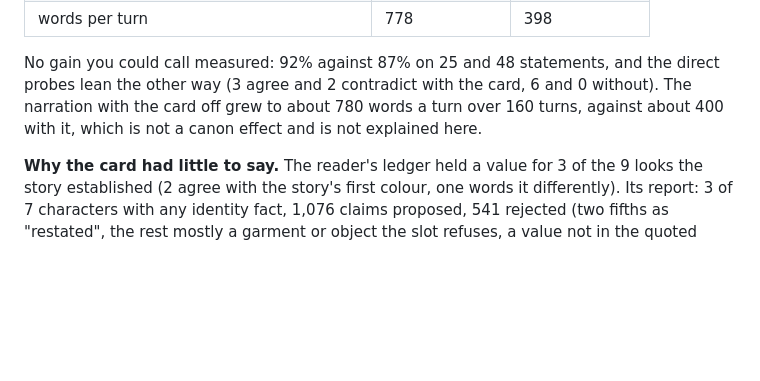
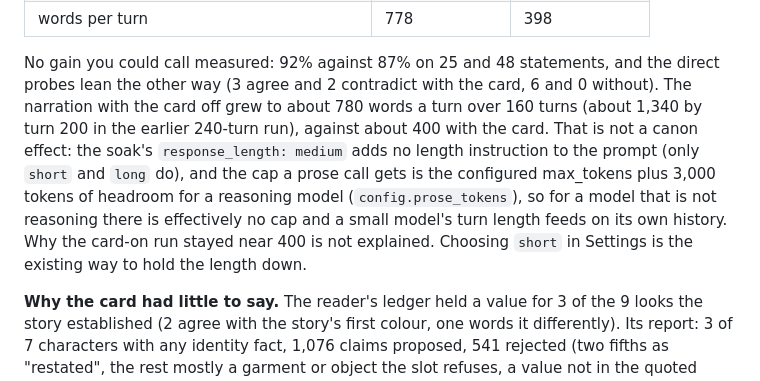
Before and after one commit to Zwimy/coderain, a Markdown page: docs/DECISIONS.md, the part around the change. GitHub-like rendering; blank space fills up the shorter version.

Commit message:
Explain why the card-off narration grew in the no-sheets soak
D-034 said the card-off narration grew to about 780 words a turn (about 1,340 by turn 200 in
the earlier run), against about 400 with the card, and that this was not explained. It is
explained now, and it is not a canon effect: the soak's response_length "medium" adds no length
instruction to the prompt (only "short" and "long" do), and the cap a prose call gets is the
configured max_tokens plus 3,000 tokens of headroom for a reasoning model (config.prose_tokens),
so for a model that is not reasoning there is effectively no cap and a small model's turn
length feeds on its own history. Why the card-on run stayed near 400 is still not explained.
Choosing "short" in Settings is the existing way to hold the length down.

Co-Authored-By: Claude Sonnet 5.5 <noreply@anthropic.com>

```diff
--- a/docs/DECISIONS.md
+++ b/docs/DECISIONS.md
@@ -1423,8 +1423,12 @@ the run, and every later statement is checked against it.
 
 No gain you could call measured: 92% against 87% on 25 and 48 statements, and the direct probes lean the other way (3 agree and 2
 contradict with the card, 6 and 0 without).
-The narration with the card off grew to about 780 words a turn over 160 turns, against about 400 with it, which is not
-a canon effect and is not explained here.
+The narration with the card off grew to about 780 words a turn over 160 turns (about 1,340 by turn 200 in the earlier
+240-turn run), against about 400 with the card. That is not a canon effect: the soak's `response_length: medium` adds no length
+instruction to the prompt (only `short` and `long` do), and the cap a prose call gets is the configured max_tokens plus 3,000
+tokens of headroom for a reasoning model (`config.prose_tokens`), so for a model that is not reasoning there is effectively no cap
+and a small model's turn length feeds on its own history. Why the card-on run stayed near 400 is not explained. Choosing
+`short` in Settings is the existing way to hold the length down.
 
 **Why the card had little to say.** The reader's ledger held a value for 3 of the 9 looks the story established (2 agree
 with the story's first colour, one words it differently). Its report: 3 of 7 characters with any identity fact, 1,076 claims
```
